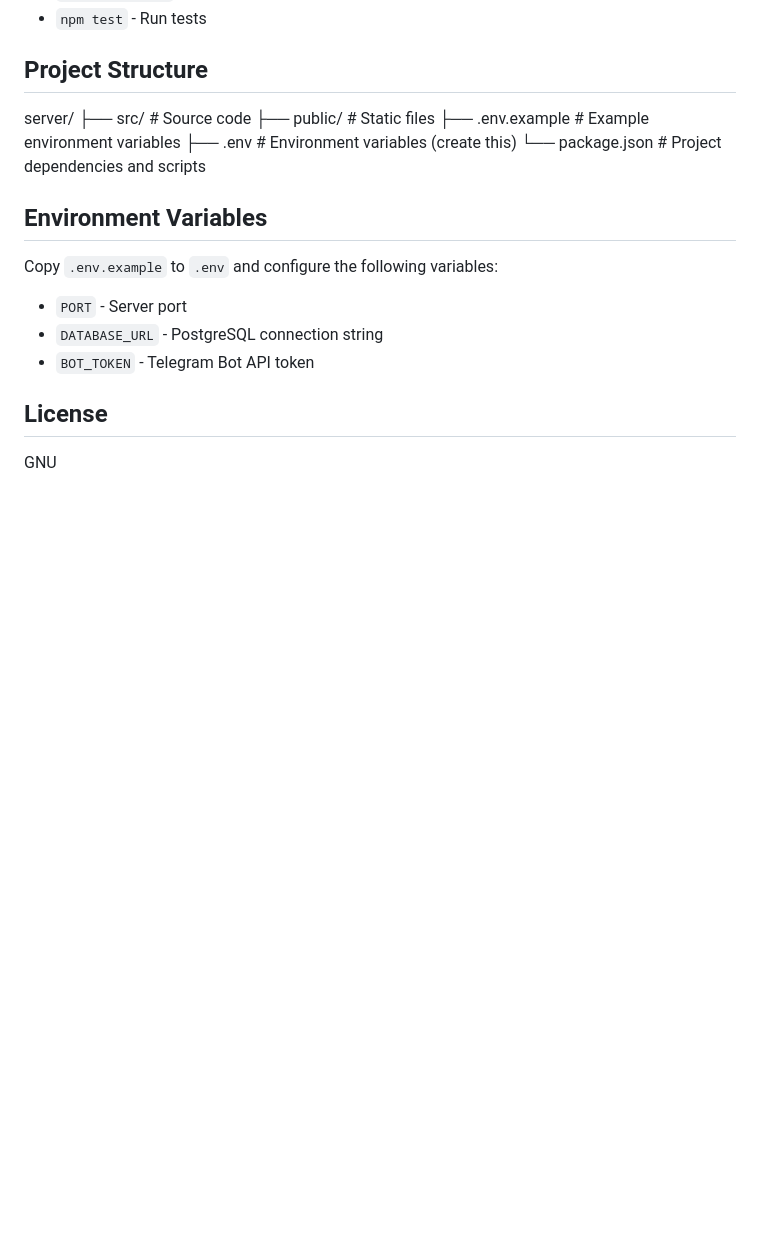
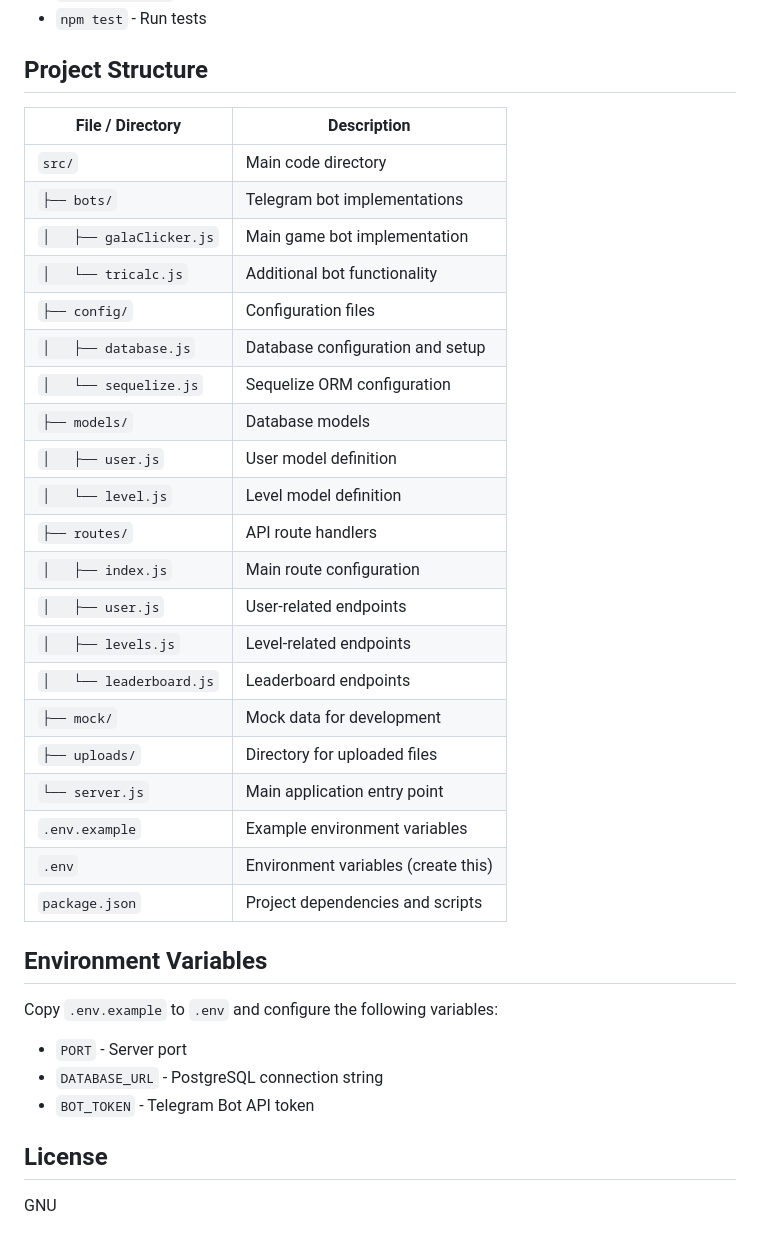
Before and after one commit to rokokos97/Galaclicker, a Markdown page: server/README.md, the part around the change. Drawn GitHub-style; blank space fills up the shorter version.

Commit message:
server:docs: update documentation

```diff
--- a/server/README.md
+++ b/server/README.md
@@ -44,12 +44,29 @@ This is the server-side component of the Telegram game bot application. The main
 
 ## Project Structure
 
-server/
-├── src/           # Source code
-├── public/        # Static files
-├── .env.example   # Example environment variables
-├── .env           # Environment variables (create this)
-└── package.json   # Project dependencies and scripts
+| File / Directory            | Description                                     |
+| --------------------------- | ----------------------------------------------- |
+| `src/`                      | Main code directory                             |
+| `├── bots/`                 | Telegram bot implementations                    |
+| `│   ├── galaClicker.js`    | Main game bot implementation                    |
+| `│   └── tricalc.js`        | Additional bot functionality                    |
+| `├── config/`               | Configuration files                             |
+| `│   ├── database.js`       | Database configuration and setup                |
+| `│   └── sequelize.js`      | Sequelize ORM configuration                     |
+| `├── models/`               | Database models                                 |
+| `│   ├── user.js`           | User model definition                           |
+| `│   └── level.js`          | Level model definition                          |
+| `├── routes/`               | API route handlers                              |
+| `│   ├── index.js`          | Main route configuration                        |
+| `│   ├── user.js`           | User-related endpoints                          |
+| `│   ├── levels.js`         | Level-related endpoints                         |
+| `│   └── leaderboard.js`    | Leaderboard endpoints                           |
+| `├── mock/`                 | Mock data for development                       |
+| `├── uploads/`              | Directory for uploaded files                    |
+| `└── server.js`             | Main application entry point                    |
+| `.env.example`              | Example environment variables                   |
+| `.env`                      | Environment variables (create this)             |
+| `package.json`              | Project dependencies and scripts                |
 
 ## Environment Variables
 
```
